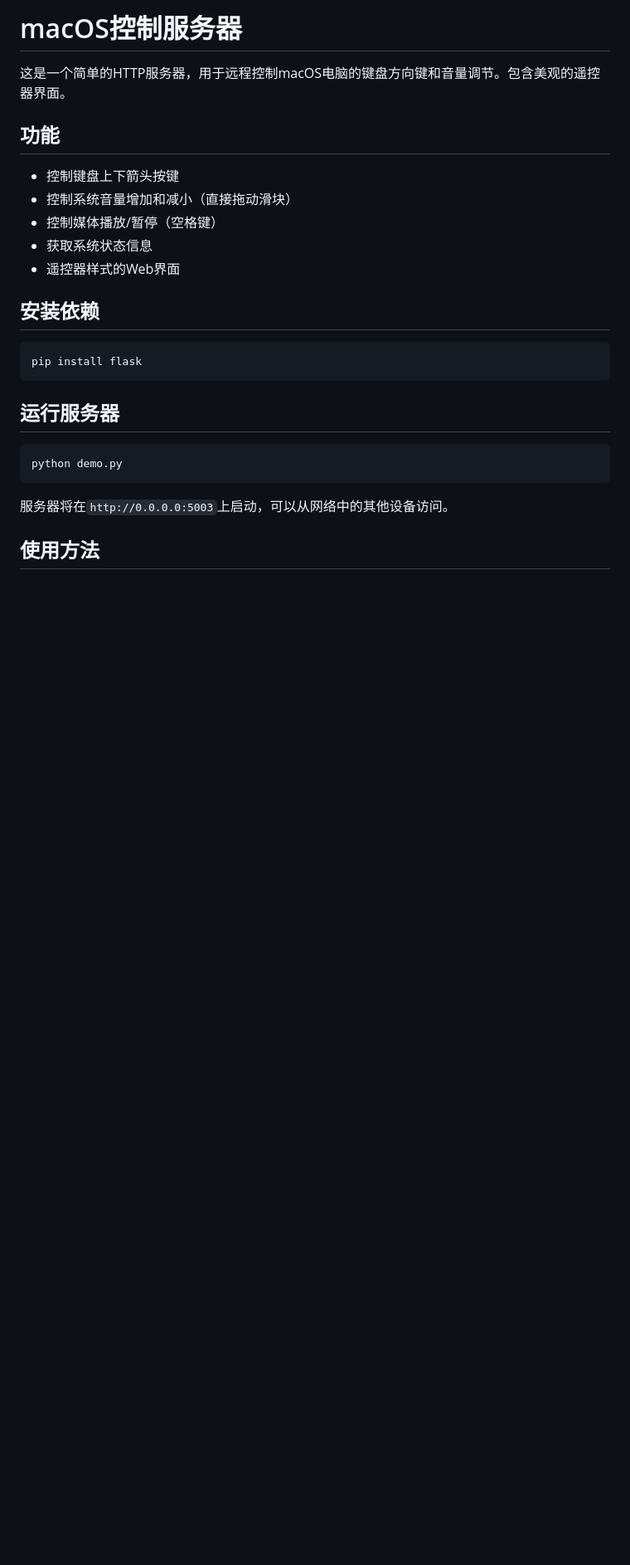
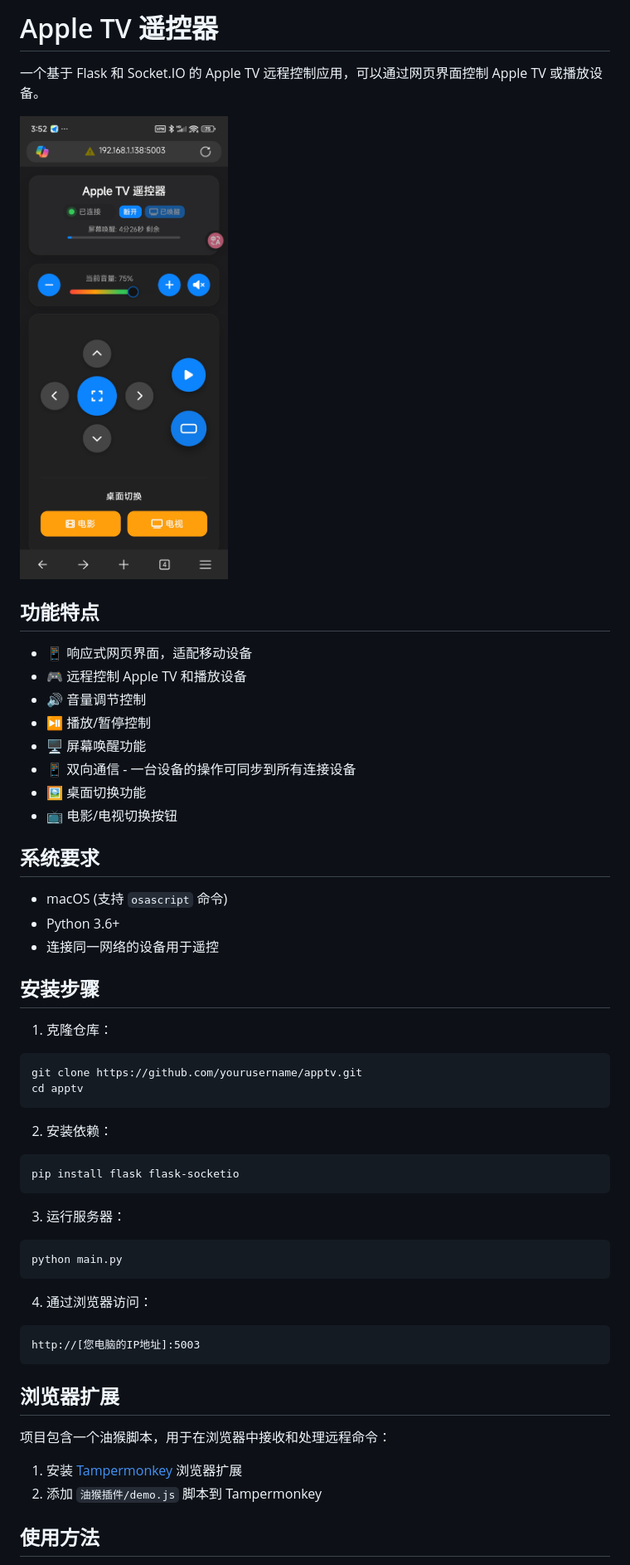
Before and after one commit to Charles-Hello/apptv, a Markdown page: README.md, the part around the change printed below. Shown: that part at 83% size. GitHub-like rendering; pictures changed too: readme/index.jpg (added); blank space fills up the shorter version.

Commit message:
删除了 demo.py 文件，更新了前端页面样式和结构，增强了音量控制和桌面切换功能，优化了按钮交互体验，添加了屏幕唤醒功能。

````diff
--- a/README.md
+++ b/README.md
@@ -1,28 +1,59 @@
-# macOS控制服务器
+# Apple TV 遥控器
 
-这是一个简单的HTTP服务器，用于远程控制macOS电脑的键盘方向键和音量调节。包含美观的遥控器界面。
+一个基于 Flask 和 Socket.IO 的 Apple TV 远程控制应用，可以通过网页界面控制 Apple TV 或播放设备。
 
-## 功能
+![Apple TV 遥控器界面](readme/index.jpg)
 
-- 控制键盘上下箭头按键
-- 控制系统音量增加和减小（直接拖动滑块）
-- 控制媒体播放/暂停（空格键）
-- 获取系统状态信息
-- 遥控器样式的Web界面
+## 功能特点
 
-## 安装依赖
+- 📱 响应式网页界面，适配移动设备
+- 🎮 远程控制 Apple TV 和播放设备
+- 🔊 音量调节控制
+- ⏯️ 播放/暂停控制
+- 🖥️ 屏幕唤醒功能
+- 📱 双向通信 - 一台设备的操作可同步到所有连接设备
+- 🖼️ 桌面切换功能
+- 📺 电影/电视切换按钮
+
+## 系统要求
+
+- macOS (支持 `osascript` 命令)
+- Python 3.6+
+- 连接同一网络的设备用于遥控
+
+## 安装步骤
+
+1. 克隆仓库：
 
 ```bash
-pip install flask
+git clone https://github.com/yourusername/apptv.git
+cd apptv
 ```
 
-## 运行服务器
+2. 安装依赖：
 
 ```bash
-python demo.py
+pip install flask flask-socketio
 ```
 
-服务器将在`http://0.0.0.0:5003`上启动，可以从网络中的其他设备访问。
+3. 运行服务器：
+
+```bash
+python main.py
+```
+
+4. 通过浏览器访问：
+
+```
+http://[您电脑的IP地址]:5003
+```
+
+## 浏览器扩展
+
+项目包含一个油猴脚本，用于在浏览器中接收和处理远程命令：
+
+1. 安装 [Tampermonkey](https://www.tampermonkey.net/) 浏览器扩展
+2. 添加 `油猴插件/demo.js` 脚本到 Tampermonkey
 
 ## 使用方法
 
````
Also changed, not shown: other parts of README.md (+30 -47 lines), screenshots/controller.png (added), 8 other files.
